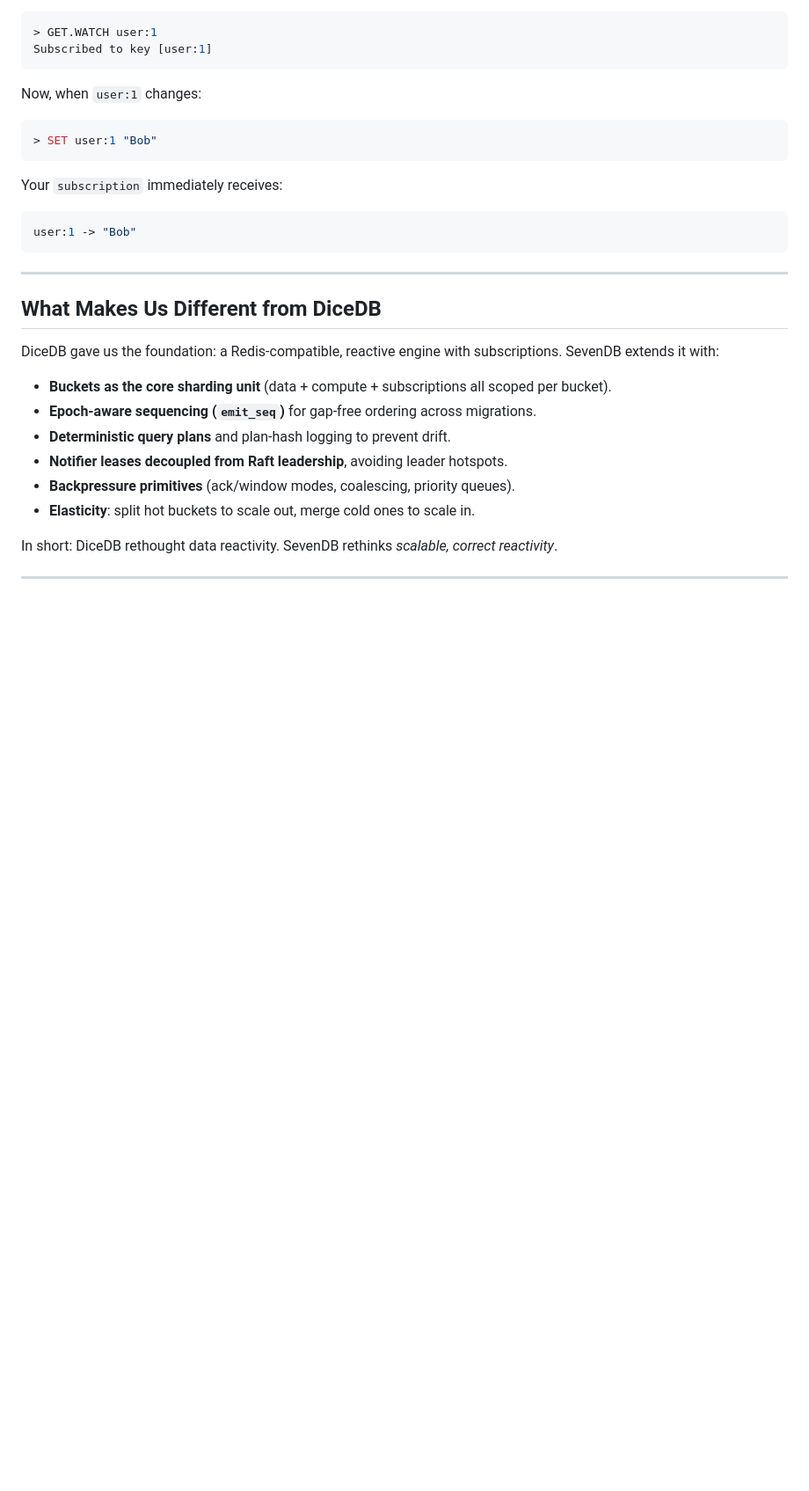
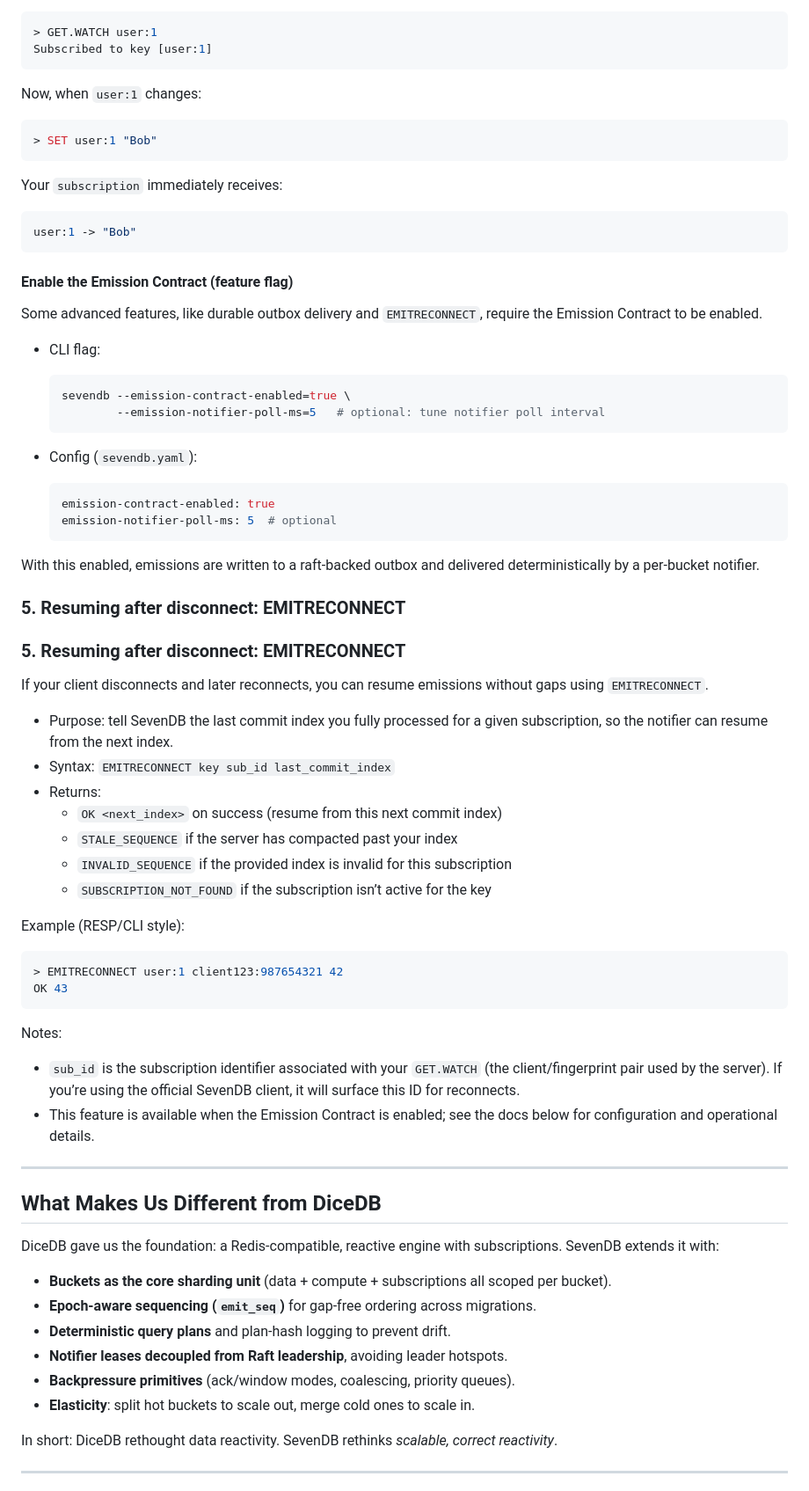
Before and after one commit to sevenDatabase/SevenDB, a Markdown page: README.md, the part around the change. Shown: that part at 88% size. Rendered like a GitHub page; blank space fills up the shorter version.

Commit message:
Emission Contract: update readme about EMITRECONNECT command
Signed-off-by: shankeleven <shashanksati11@gmail.com>

````diff
--- a/README.md
+++ b/README.md
@@ -126,6 +126,52 @@ Your `subscription` immediately receives:
 user:1 -> "Bob"
 ```
 
+#### Enable the Emission Contract (feature flag)
+
+Some advanced features, like durable outbox delivery and `EMITRECONNECT`, require the Emission Contract to be enabled.
+
+- CLI flag:
+
+  ```bash
+  sevendb --emission-contract-enabled=true \
+          --emission-notifier-poll-ms=5   # optional: tune notifier poll interval
+  ```
+
+- Config (`sevendb.yaml`):
+
+  ```yaml
+  emission-contract-enabled: true
+  emission-notifier-poll-ms: 5  # optional
+  ```
+
+With this enabled, emissions are written to a raft-backed outbox and delivered deterministically by a per-bucket notifier.
+
+### 5. Resuming after disconnect: EMITRECONNECT
+
+### 5. Resuming after disconnect: EMITRECONNECT
+
+If your client disconnects and later reconnects, you can resume emissions without gaps using `EMITRECONNECT`.
+
+- Purpose: tell SevenDB the last commit index you fully processed for a given subscription, so the notifier can resume from the next index.
+- Syntax: `EMITRECONNECT key sub_id last_commit_index`
+- Returns:
+  - `OK <next_index>` on success (resume from this next commit index)
+  - `STALE_SEQUENCE` if the server has compacted past your index
+  - `INVALID_SEQUENCE` if the provided index is invalid for this subscription
+  - `SUBSCRIPTION_NOT_FOUND` if the subscription isn’t active for the key
+
+Example (RESP/CLI style):
+
+```bash
+> EMITRECONNECT user:1 client123:987654321 42
+OK 43
+```
+
+Notes:
+
+- `sub_id` is the subscription identifier associated with your `GET.WATCH` (the client/fingerprint pair used by the server). If you’re using the official SevenDB client, it will surface this ID for reconnects.
+- This feature is available when the Emission Contract is enabled; see the docs below for configuration and operational details.
+
 ---
 
 ## What Makes Us Different from DiceDB
````
